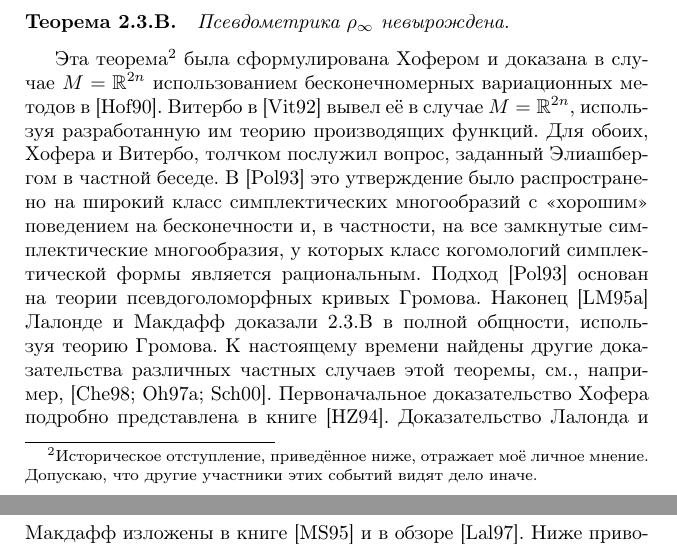
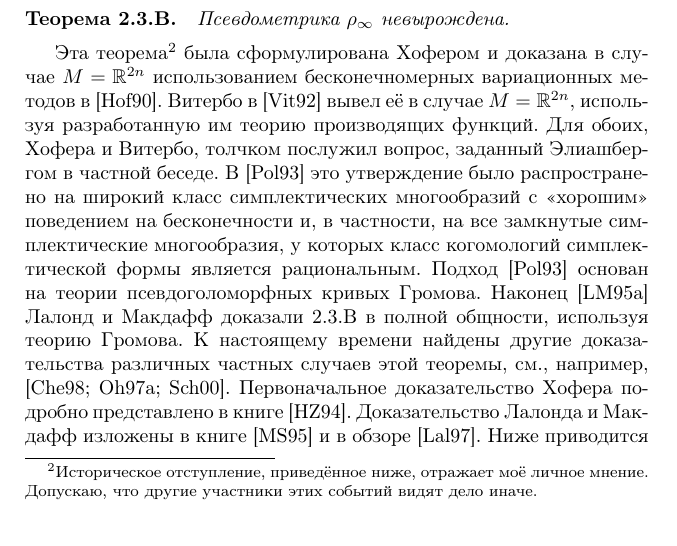
Before and after one commit to anton-petrunin/sympl, a LaTeX book (polterovich.tex, which reads introgeom.tex): two parts of pages 25 and 26 of 160 before the commit and part of page 25 of 160 after it, the two joined at a grey line, cut so that both start at the same text. Compiled offline with pdfLaTeX.

Commit message:
опечатки

```diff
--- a/introgeom.tex
+++ b/introgeom.tex
@@ -121,13 +121,20 @@ $\|\ \|$ на $\A$ определяет финслерову структуру
 Допускаю, что другие участники этих событий видят дело иначе.}
 была сформулирована Хофером и доказана в случае $M = \RR^{2n}$
 использованием бесконечномерных вариационных методов в \cite{H1}.
-\rindex{Витербо}Витербо в \cite{V1} вывел её в случае $M = \RR^{2n}$, используя разработанную им теорию производящих функций.
-Для обоих, Хофера и Витербо, толчком послужил вопрос, заданный \rindex{Элиашберг}Элиашбергом в частной беседе.
-В \cite{P1} это утверждение было распространено на широкий класс симплектических многообразий с «хорошим» поведением на бесконечности и, в частности, на все замкнутые симплектические многообразия, у которых класс когомологий симплектической формы является рациональным.
+\rindex{Витербо}Витербо в \cite{V1} вывел её в случае $M = \RR^{2n}$,
+используя разработанную им теорию производящих функций.
+Для обоих, Хофера и Витербо, толчком послужил вопрос, заданный
+\rindex{Элиашберг}Элиашбергом в частной беседе.
+В \cite{P1} это утверждение было распространено на широкий класс
+симплектических многообразий с «хорошим» поведением на бесконечности
+и, в частности, на все замкнутые симплектические многообразия, у
+которых класс когомологий симплектической формы является
+рациональным.
 Подход \cite{P1} основан на теории псевдоголоморфных кривых \rindex{Громов}Громова.
-Наконец \cite{LM1} Лалонде и Макдафф доказали \ref{2.3.B} в полной общности, используя теорию Громова.
+Наконец \cite{LM1} Лалонд и Макдафф доказали \ref{2.3.B} в полной
+общности, используя теорию Громова.
 К настоящему времени найдены другие доказательства различных частных случаев этой теоремы, см., например, \rindex{Чеканов}\rindex{Шварц}\cite{Ch,O3,Sch3}.
-Первоначальное доказательство Хофера подробно представлена в книге
+Первоначальное доказательство Хофера подробно представленo в книге
 \cite{HZ}.
 Доказательство \rindex{Лалонд}Лалонда и Макдафф изложены в книге \cite{MS} и в обзоре \cite{L}.
 Ниже приводится другое доказательство в случае $M = \RR^{2n}$, которое следует из \cite{P1}.
```
